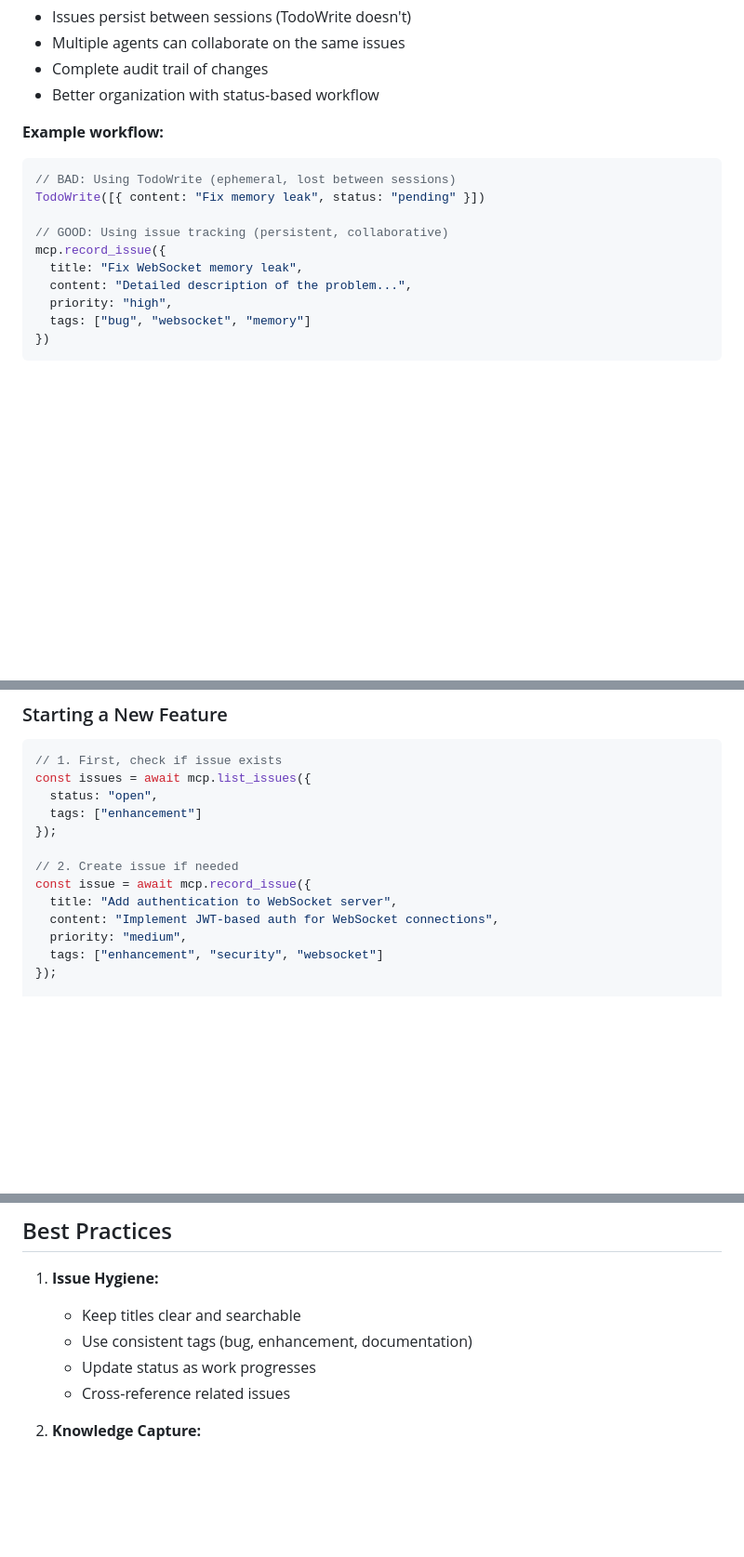
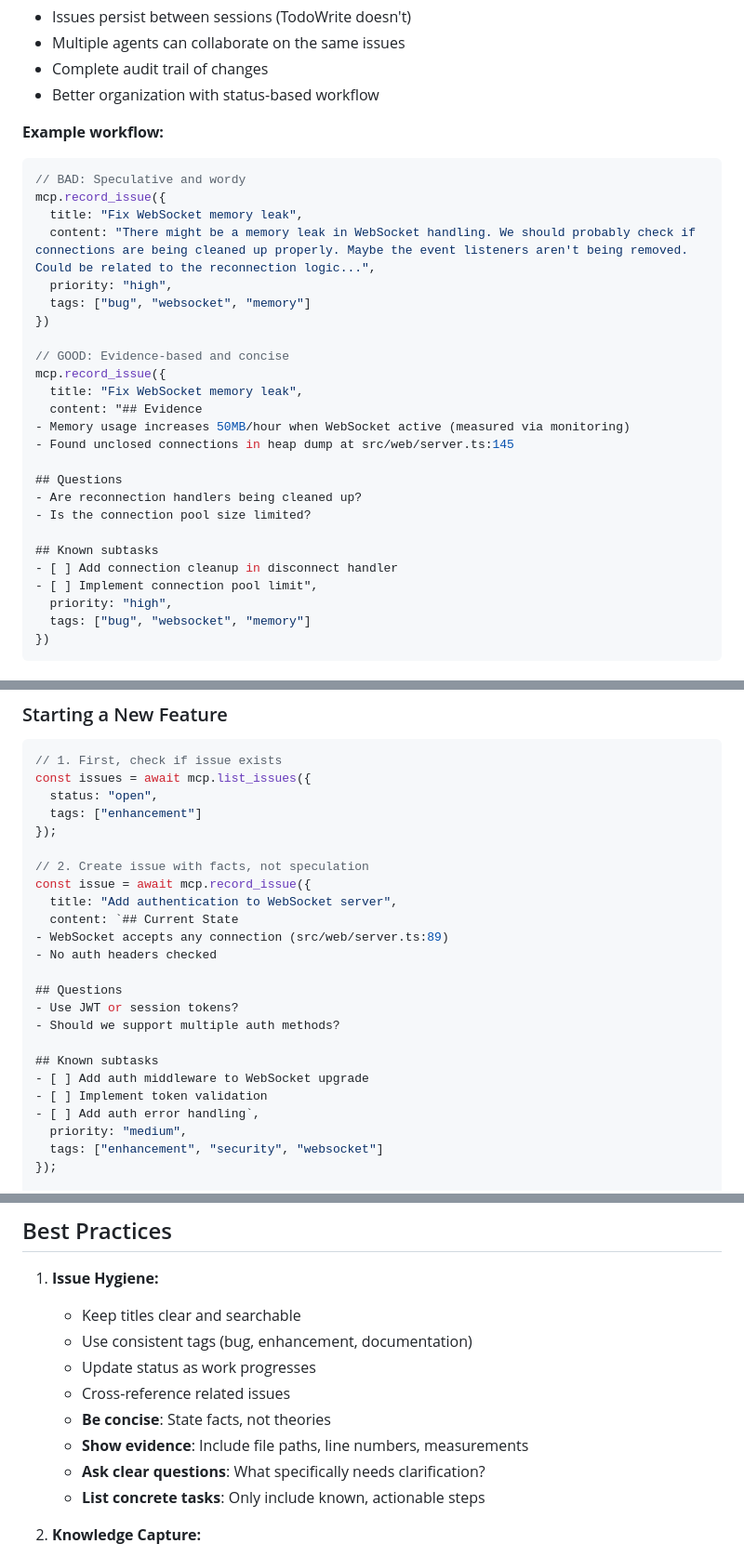
Before and after one commit to bfollington/murmuration, a Markdown page: .claude/commands/murmur.md, 3 parts joined by grey strips. Shown: that part at 93% size. Rendered like a GitHub page; blank space fills up the shorter version.

Commit message:
Updated commands for backlog management

````diff
--- a/.claude/commands/murmur.md
+++ b/.claude/commands/murmur.md
@@ -35,13 +35,28 @@ mcp.list_issues({ status: "in-progress" })
 
 **Example workflow:**
 ```typescript
-// BAD: Using TodoWrite (ephemeral, lost between sessions)
-TodoWrite([{ content: "Fix memory leak", status: "pending" }])
-
-// GOOD: Using issue tracking (persistent, collaborative)
+// BAD: Speculative and wordy
 mcp.record_issue({
   title: "Fix WebSocket memory leak",
-  content: "Detailed description of the problem...",
+  content: "There might be a memory leak in WebSocket handling. We should probably check if connections are being cleaned up properly. Maybe the event listeners aren't being removed. Could be related to the reconnection logic...",
+  priority: "high",
+  tags: ["bug", "websocket", "memory"]
+})
+
+// GOOD: Evidence-based and concise
+mcp.record_issue({
+  title: "Fix WebSocket memory leak",
+  content: "## Evidence
+- Memory usage increases 50MB/hour when WebSocket active (measured via monitoring)
+- Found unclosed connections in heap dump at src/web/server.ts:145
+
+## Questions
+- Are reconnection handlers being cleaned up?
+- Is the connection pool size limited?
+
+## Known subtasks
+- [ ] Add connection cleanup in disconnect handler
+- [ ] Implement connection pool limit",
   priority: "high",
   tags: ["bug", "websocket", "memory"]
 })
@@ -113,10 +128,21 @@ const issues = await mcp.list_issues({
   tags: ["enhancement"]
 });
 
-// 2. Create issue if needed
+// 2. Create issue with facts, not speculation
 const issue = await mcp.record_issue({
   title: "Add authentication to WebSocket server",
-  content: "Implement JWT-based auth for WebSocket connections",
+  content: `## Current State
+- WebSocket accepts any connection (src/web/server.ts:89)
+- No auth headers checked
+
+## Questions
+- Use JWT or session tokens?
+- Should we support multiple auth methods?
+
+## Known subtasks
+- [ ] Add auth middleware to WebSocket upgrade
+- [ ] Implement token validation
+- [ ] Add auth error handling`,
   priority: "medium",
   tags: ["enhancement", "security", "websocket"]
 });
@@ -209,6 +235,10 @@ await mcp.update_issue({
    - Use consistent tags (bug, enhancement, documentation)
    - Update status as work progresses
    - Cross-reference related issues
+   - **Be concise**: State facts, not theories
+   - **Show evidence**: Include file paths, line numbers, measurements
+   - **Ask clear questions**: What specifically needs clarification?
+   - **List concrete tasks**: Only include known, actionable steps
 
 2. **Knowledge Capture:**
    - Document solutions in notes for future reference
````
Also changed, not shown: .claude/commands/backlog.md (added, +278 -0 lines), .claude/commands/suggest.md (added, +214 -0 lines).
